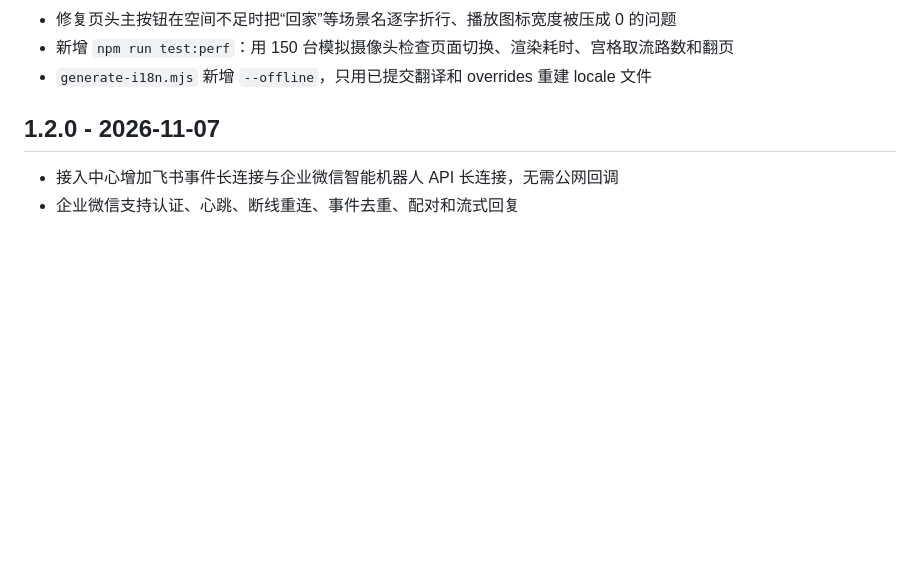
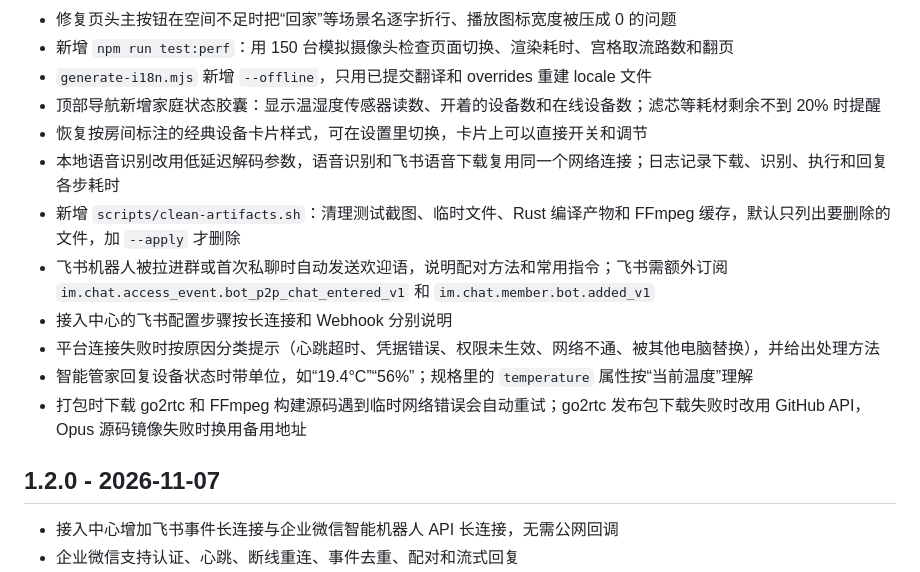
Before and after one commit to Reign9201/mihome-mac, a Markdown page: CHANGELOG.md, the part around the change. GitHub-like rendering; blank space fills up the shorter version.

Commit message:
docs(changelog): 补记 1.2.0 之后漏写的改动
- 顶部家庭状态胶囊、经典设备卡片
- 语音识别提速、清理脚本
- 飞书欢迎语、接入步骤、连接失败分类提示
- 智能管家回复带单位、打包下载重试

```diff
--- a/CHANGELOG.md
+++ b/CHANGELOG.md
@@ -38,6 +38,15 @@
 - 修复页头主按钮在空间不足时把“回家”等场景名逐字折行、播放图标宽度被压成 0 的问题
 - 新增 `npm run test:perf`：用 150 台模拟摄像头检查页面切换、渲染耗时、宫格取流路数和翻页
 - `generate-i18n.mjs` 新增 `--offline`，只用已提交翻译和 overrides 重建 locale 文件
+- 顶部导航新增家庭状态胶囊：显示温湿度传感器读数、开着的设备数和在线设备数；滤芯等耗材剩余不到 20% 时提醒
+- 恢复按房间标注的经典设备卡片样式，可在设置里切换，卡片上可以直接开关和调节
+- 本地语音识别改用低延迟解码参数，语音识别和飞书语音下载复用同一个网络连接；日志记录下载、识别、执行和回复各步耗时
+- 新增 `scripts/clean-artifacts.sh`：清理测试截图、临时文件、Rust 编译产物和 FFmpeg 缓存，默认只列出要删除的文件，加 `--apply` 才删除
+- 飞书机器人被拉进群或首次私聊时自动发送欢迎语，说明配对方法和常用指令；飞书需额外订阅 `im.chat.access_event.bot_p2p_chat_entered_v1` 和 `im.chat.member.bot.added_v1`
+- 接入中心的飞书配置步骤按长连接和 Webhook 分别说明
+- 平台连接失败时按原因分类提示（心跳超时、凭据错误、权限未生效、网络不通、被其他电脑替换），并给出处理方法
+- 智能管家回复设备状态时带单位，如“19.4°C”“56%”；规格里的 `temperature` 属性按“当前温度”理解
+- 打包时下载 go2rtc 和 FFmpeg 构建源码遇到临时网络错误会自动重试；go2rtc 发布包下载失败时改用 GitHub API，Opus 源码镜像失败时换用备用地址
 
 ## 1.2.0 - 2026-11-07
 
```
